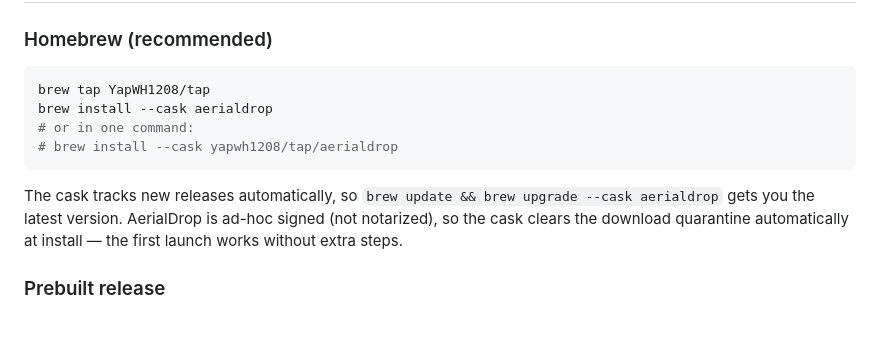
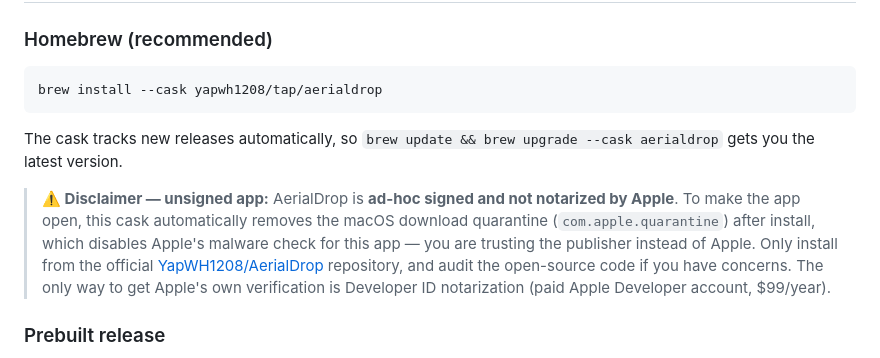
Before and after one commit to YapWH1208/AerialDrop, a Markdown page: README.md, the part around the change. GitHub-like rendering; blank space fills up the shorter version.

Commit message:
docs: single-command Homebrew install and unsigned-app disclaimer

````diff
--- a/README.md
+++ b/README.md
@@ -26,13 +26,12 @@ AerialDrop imports your own videos into macOS Tahoe's native Aerial (wallpaper)
 ### Homebrew (recommended)
 
 ```sh
-brew tap YapWH1208/tap
-brew install --cask aerialdrop
-# or in one command:
-# brew install --cask yapwh1208/tap/aerialdrop
+brew install --cask yapwh1208/tap/aerialdrop
 ```
 
-The cask tracks new releases automatically, so `brew update && brew upgrade --cask aerialdrop` gets you the latest version. AerialDrop is ad-hoc signed (not notarized), so the cask clears the download quarantine automatically at install — the first launch works without extra steps.
+The cask tracks new releases automatically, so `brew update && brew upgrade --cask aerialdrop` gets you the latest version.
+
+> **⚠️ Disclaimer — unsigned app:** AerialDrop is **ad-hoc signed and not notarized by Apple**. To make the app open, this cask automatically removes the macOS download quarantine (`com.apple.quarantine`) after install, which disables Apple's malware check for this app — you are trusting the publisher instead of Apple. Only install from the official [YapWH1208/AerialDrop](https://github.com/YapWH1208/AerialDrop) repository, and audit the open-source code if you have concerns. The only way to get Apple's own verification is Developer ID notarization (paid Apple Developer account, $99/year).
 
 ### Prebuilt release
 
````
